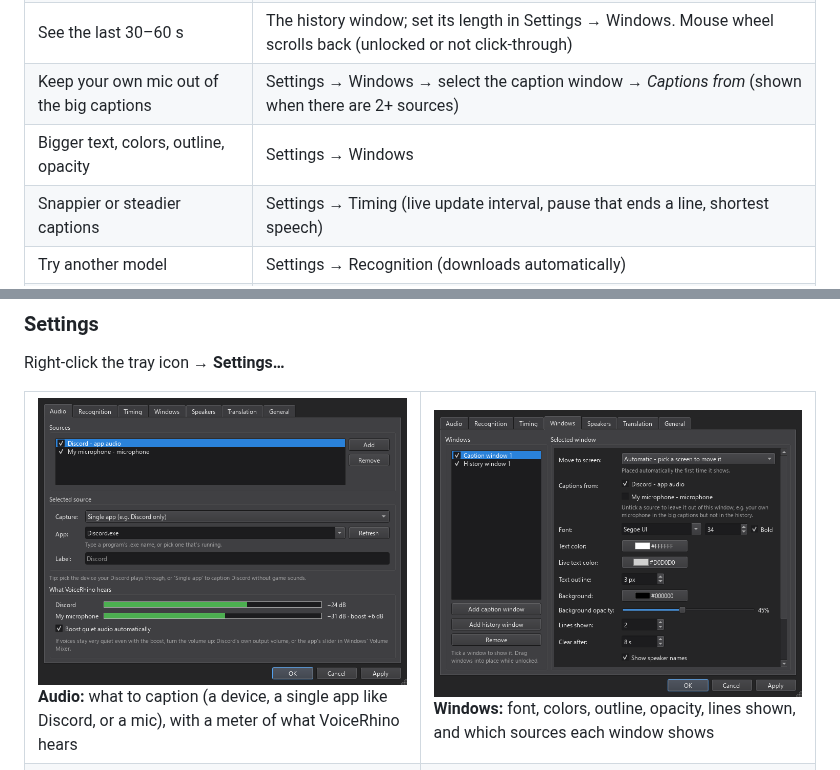
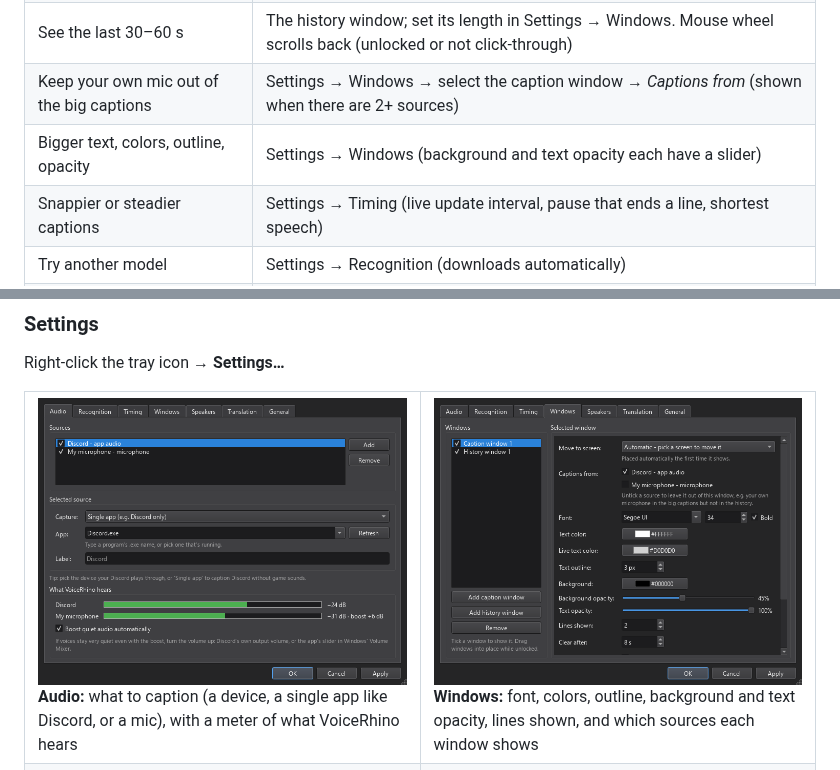
Before and after one commit to brokenrockstudios/VoiceRhino, a Markdown page: README.md, 2 parts joined by grey strips. GitHub-like rendering; pictures changed too: docs/images/settings-windows.png.

```diff
--- a/README.md
+++ b/README.md
@@ -71,7 +71,7 @@ differently. Reports are welcome.
 | Another caption window (2nd monitor)      | Tray → Windows → Add caption window                                                                                                                         |
 | See the last 30–60 s                      | The history window; set its length in Settings → Windows. Mouse wheel scrolls back (unlocked or not click-through)                                          |
 | Keep your own mic out of the big captions | Settings → Windows → select the caption window → _Captions from_ (shown when there are 2+ sources)                                                          |
-| Bigger text, colors, outline, opacity     | Settings → Windows                                                                                                                                          |
+| Bigger text, colors, outline, opacity     | Settings → Windows (background and text opacity each have a slider)                                                                                         |
 | Snappier or steadier captions             | Settings → Timing (live update interval, pause that ends a line, shortest speech)                                                                           |
 | Try another model                         | Settings → Recognition (downloads automatically)                                                                                                            |
 | Free disk space from models you tried     | Settings → General → _Downloaded models_: sizes, and _Delete all unused_ (a deleted model downloads again if you pick it later)                             |
@@ -87,7 +87,7 @@ Right-click the tray icon → **Settings…**
     <td width="50%"><img src="docs/images/settings-audio.png" alt="Settings, Audio tab: Discord captured as a single app plus a microphone, with level meters"><br>
       <b>Audio:</b> what to caption (a device, a single app like Discord, or a mic), with a meter of what VoiceRhino hears</td>
     <td width="50%"><img src="docs/images/settings-windows.png" alt="Settings, Windows tab: font, colors, outline, opacity and which sources each caption window shows"><br>
-      <b>Windows:</b> font, colors, outline, opacity, lines shown, and which sources each window shows</td>
+      <b>Windows:</b> font, colors, outline, background and text opacity, lines shown, and which sources each window shows</td>
   </tr>
   <tr>
     <td><img src="docs/images/settings-recognition.png" alt="Settings, Recognition tab: speech model, live text mode, CPU or GPU, language"><br>
```
Also changed, not shown: CHANGELOG.md (+3 -0 lines), 5 other files.
